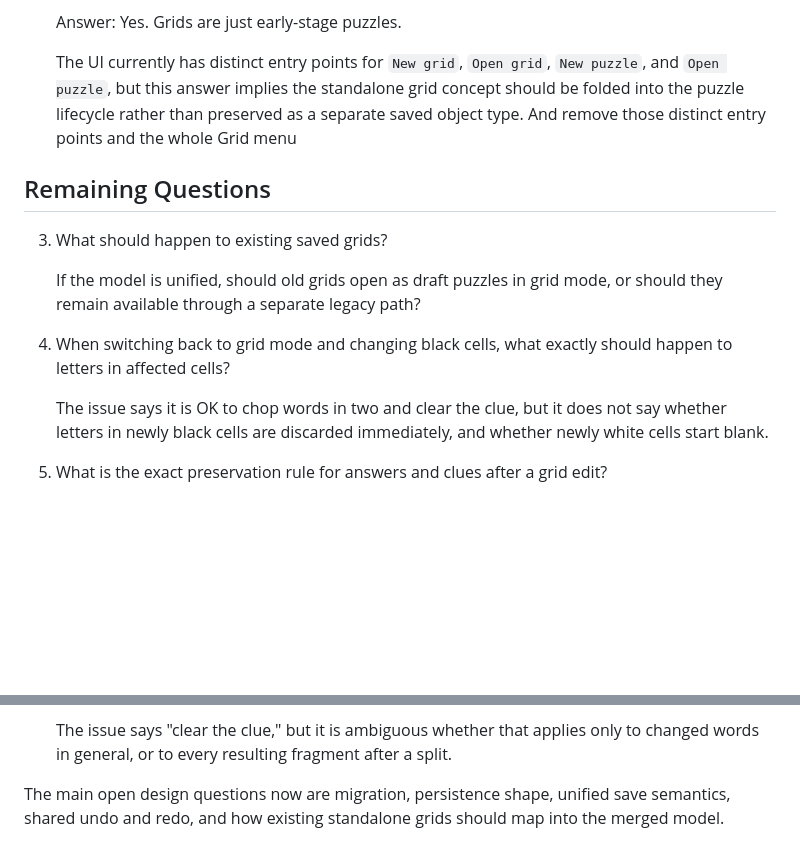
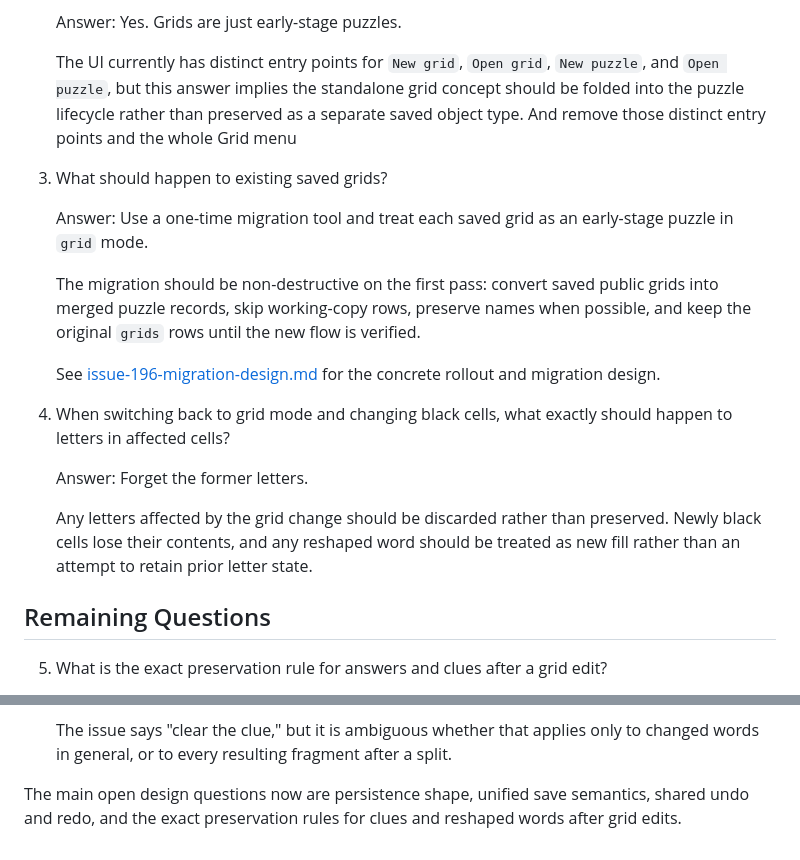
Before and after one commit to philhanna/crossword, a Markdown page: docs/notes/issue-196-questions.md, 2 parts joined by grey strips. Drawn GitHub-style; blank space fills up the shorter version.

Commit message:
Document issue 196 migration decisions

```diff
--- a/docs/notes/issue-196-questions.md
+++ b/docs/notes/issue-196-questions.md
@@ -16,15 +16,21 @@ These are the open questions I have after reviewing GitHub issue `#196` and comp
 
    The UI currently has distinct entry points for `New grid`, `Open grid`, `New puzzle`, and `Open puzzle`, but this answer implies the standalone grid concept should be folded into the puzzle lifecycle rather than preserved as a separate saved object type. And remove those distinct entry points and the whole Grid menu
 
-## Remaining Questions
-
 3. What should happen to existing saved grids?
 
-   If the model is unified, should old grids open as draft puzzles in grid mode, or should they remain available through a separate legacy path?
+   Answer: Use a one-time migration tool and treat each saved grid as an early-stage puzzle in `grid` mode.
+
+   The migration should be non-destructive on the first pass: convert saved public grids into merged puzzle records, skip working-copy rows, preserve names when possible, and keep the original `grids` rows until the new flow is verified.
+
+   See [issue-196-migration-design.md](/home/saspeh/dev/python/crossword/docs/notes/issue-196-migration-design.md) for the concrete rollout and migration design.
 
 4. When switching back to grid mode and changing black cells, what exactly should happen to letters in affected cells?
 
-   The issue says it is OK to chop words in two and clear the clue, but it does not say whether letters in newly black cells are discarded immediately, and whether newly white cells start blank.
+   Answer: Forget the former letters.
+
+   Any letters affected by the grid change should be discarded rather than preserved. Newly black cells lose their contents, and any reshaped word should be treated as new fill rather than an attempt to retain prior letter state.
+
+## Remaining Questions
 
 5. What is the exact preservation rule for answers and clues after a grid edit?
 
@@ -50,4 +56,4 @@ These are the open questions I have after reviewing GitHub issue `#196` and comp
 
     The issue says "clear the clue," but it is ambiguous whether that applies only to changed words in general, or to every resulting fragment after a split.
 
-The main open design questions now are migration, persistence shape, unified save semantics, shared undo and redo, and how existing standalone grids should map into the merged model.
+The main open design questions now are persistence shape, unified save semantics, shared undo and redo, and the exact preservation rules for clues and reshaped words after grid edits.
```
Also changed, not shown: docs/notes/issue-196-migration-design.md (added, +181 -0 lines).
